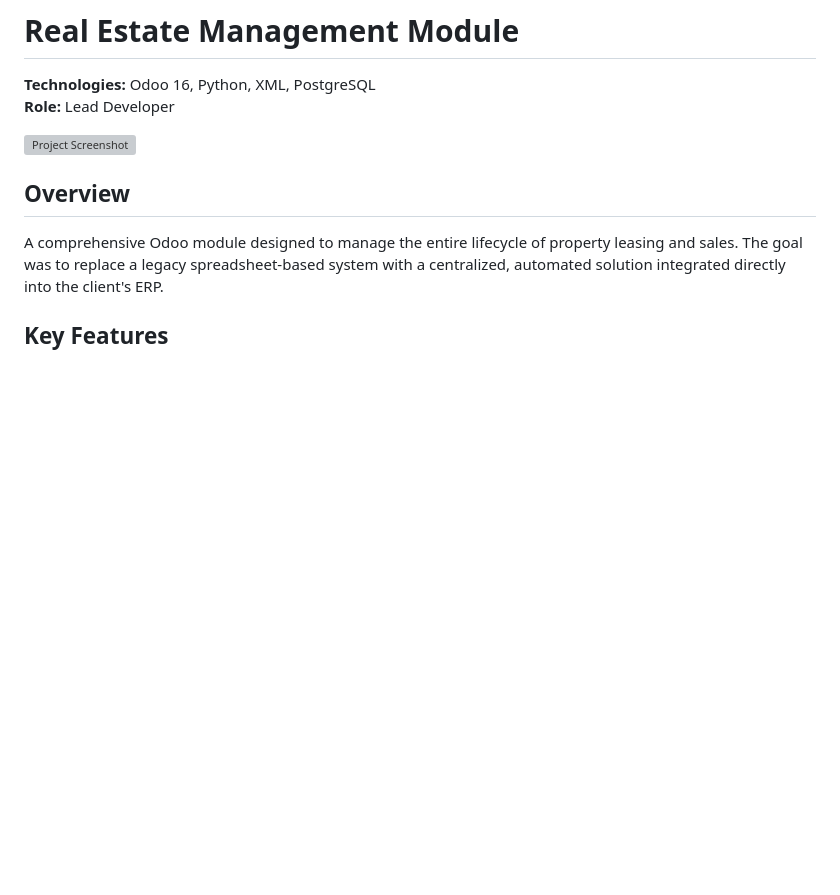
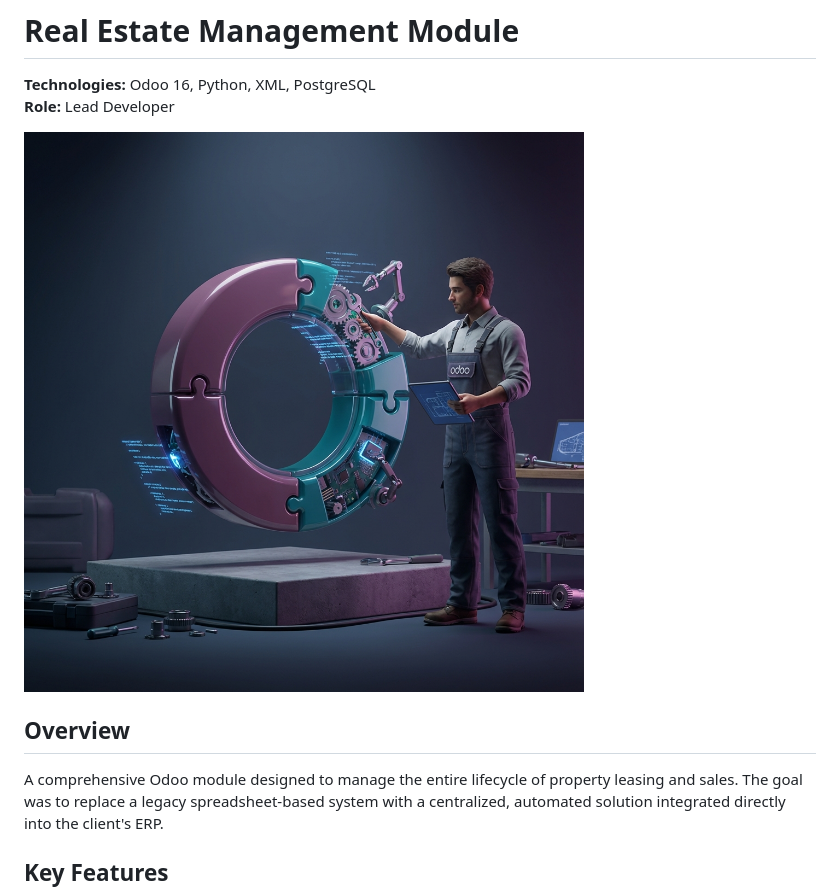
Before and after one commit to Mouadounasser/portfolio, a Markdown page: projects/real-estate-module.md, the part around the change. Drawn GitHub-style; pictures changed too: assets/studio_reservation.png (added); blank space fills up the shorter version; grey boxes are pictures that could not be loaded.

```diff
--- a/projects/real-estate-module.md
+++ b/projects/real-estate-module.md
@@ -3,7 +3,7 @@
 **Technologies:** Odoo 16, Python, XML, PostgreSQL
 **Role:** Lead Developer
 
-![Project Screenshot](../assets/project_placeholder.png)
+![Project Screenshot](../assets/studio_reservation.png)
 
 ## Overview
 A comprehensive Odoo module designed to manage the entire lifecycle of property leasing and sales. The goal was to replace a legacy spreadsheet-based system with a centralized, automated solution integrated directly into the client's ERP.
```
Also changed, not shown: projects/inventory-api.md (+1 -1 lines), projects/manufacturing-workflow.md (+1 -1 lines), projects/studio-reservation.md (added, +36 -0 lines), assets/pic_me.png (added), assets/project_placeholder.png (added), 2 other files.
